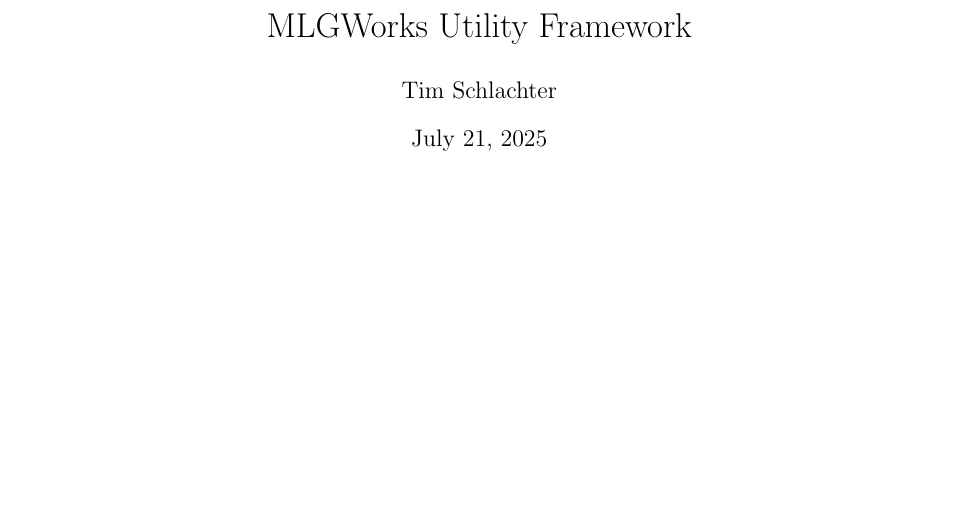
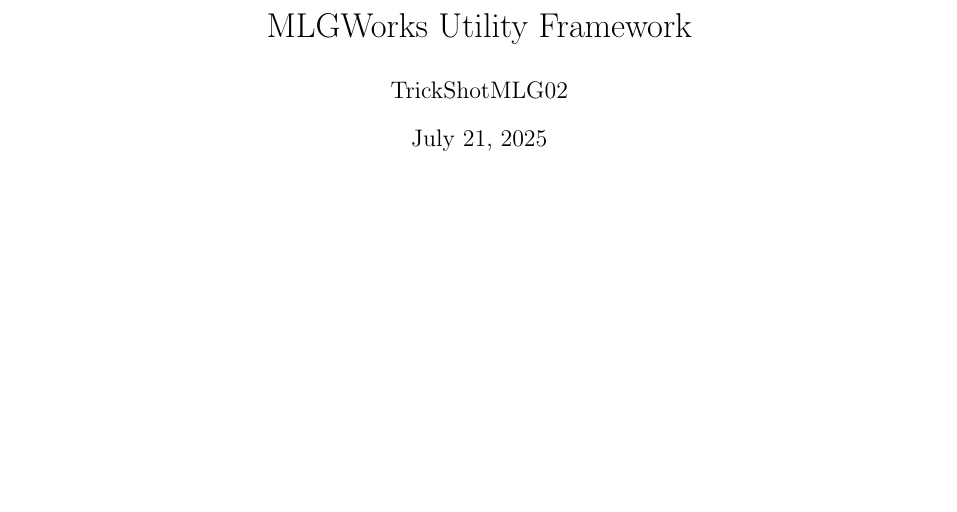
Before and after one commit to TrickShotMLG02/MLGWorks.Utils, a LaTeX document (Documentation/MLGWorks.Utils Documentation.tex): part of page 1 of 15 before the commit and part of page 1 of 16 after it, cut so that both start at the same text, the shorter picture padded with empty space. Compiled offline with pdfLaTeX.

Commit message:
reformatted documentation and replaced author name

```diff
--- a/Documentation/MLGWorks.Utils Documentation.tex
+++ b/Documentation/MLGWorks.Utils Documentation.tex
@@ -30,12 +30,13 @@
 }
 
 \title{MLGWorks Utility Framework}
-\author{Tim Schlachter}
+\author{TrickShotMLG02}
 \date{\today}
 
 \begin{document}
 
 \maketitle
+\newpage
 \tableofcontents
 \newpage
 
```
Also changed, not shown: Documentation/MLGWorks.Utils Documentation.pdf.
